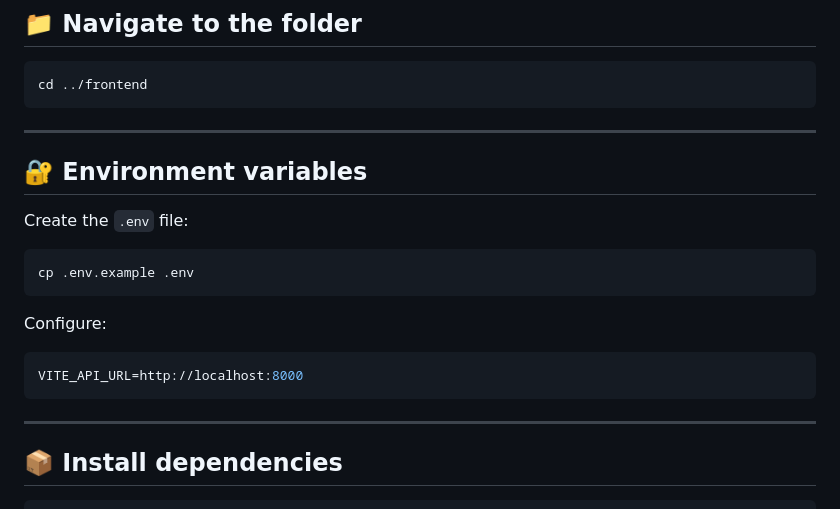
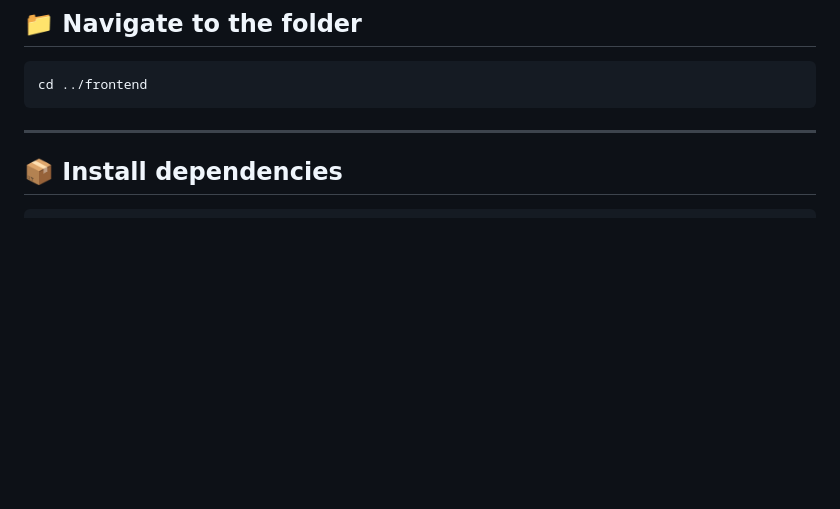
Before and after one commit to Rainangramacho/shipping-label-project, a Markdown page: README.md, the part around the change. Drawn GitHub-style; blank space fills up the shorter version.

Commit message:
feat: updating readme

````diff
--- a/README.md
+++ b/README.md
@@ -150,21 +150,6 @@ cd ../frontend
 
 ---
 
-## 🔐 Environment variables
-
-Create the `.env` file:
-
-```bash
-cp .env.example .env
-```
-
-Configure:
-
-```env
-VITE_API_URL=http://localhost:8000
-```
-
----
 
 ## 📦 Install dependencies
 
````
